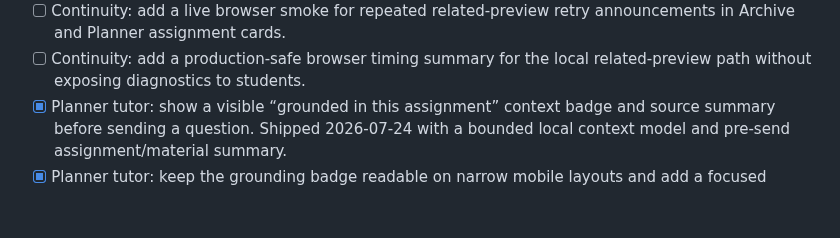
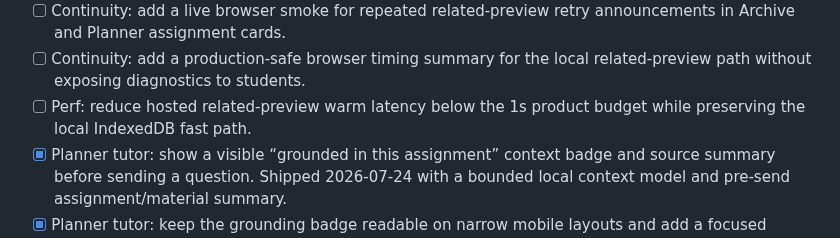
Before and after one commit to Pepuldope/Classroom-Knowledge-Base, a Markdown page: ROADMAP.md, the part around the change. Drawn GitHub-style; blank space fills up the shorter version.

Commit message:
docs: replenish related-preview backlog

```diff
--- a/ROADMAP.md
+++ b/ROADMAP.md
@@ -131,6 +131,7 @@ ticks off, and re-prioritises freely. Seed ideas (the loop may reorder/extend):
 - [x] Accessibility: add a reduced-motion keyboard smoke for related-preview retry focus restoration on 390px screens. Shipped 2026-07-29: the focused browser gate drives a real failed retry with reduced motion and requires parent-card focus restoration.
 - [ ] Continuity: add a live browser smoke for repeated related-preview retry announcements in Archive and Planner assignment cards.
 - [ ] Continuity: add a production-safe browser timing summary for the local related-preview path without exposing diagnostics to students.
+- [ ] Perf: reduce hosted related-preview warm latency below the 1s product budget while preserving the local IndexedDB fast path.
 - [x] Planner tutor: show a visible “grounded in this assignment” context badge and source summary before sending a question. Shipped 2026-07-24 with a bounded local context model and pre-send assignment/material summary.
 - [x] Planner tutor: keep the grounding badge readable on narrow mobile layouts and add a focused browser assertion (2026-07-24).
 - [x] KB: keyboard-first result navigation (j/k or arrows through cards, Enter opens note, Esc closes) with visible focus rings (2026-07-23).
```
